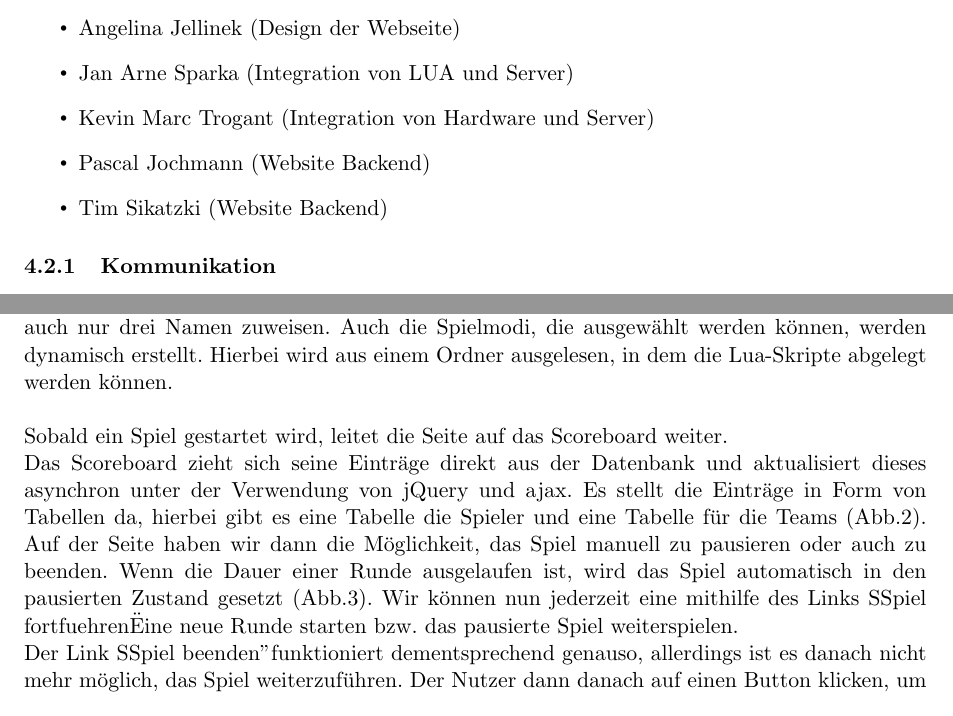
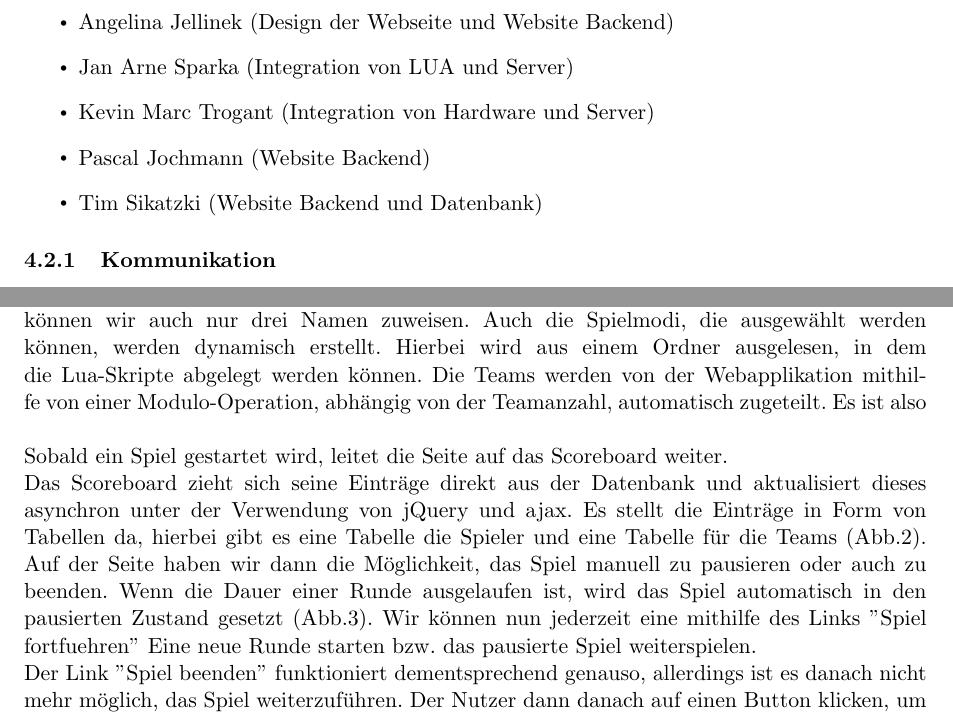
Before and after one commit to Torrintino/semester-project, a LaTeX document (bericht/tex/bericht.tex, which reads bericht/tex/040-komponenten/020-services/services.tex): two parts of pages 14 and 17 of 24 before the commit and two parts of pages 15 and 17 of 25 after it, joined at a grey line, cut so that both start at the same text. Compiled offline with pdfLaTeX.

Commit message:
Added Teambuilding

```diff
--- a/bericht/tex/040-komponenten/020-services/services.tex
+++ b/bericht/tex/040-komponenten/020-services/services.tex
@@ -4,7 +4,7 @@
 Mitglieder und Aufgaben:
 \begin{itemize}
   \item
-    Angelina Jellinek (Design der Webseite)
+    Angelina Jellinek (Design der Webseite und Website Backend)
   \item
     Jan Arne Sparka (Integration von LUA und Server)
   \item
@@ -12,7 +12,7 @@ Mitglieder und Aufgaben:
   \item
     Pascal Jochmann (Website Backend)
   \item
-    Tim Sikatzki (Website Backend)
+    Tim Sikatzki (Website Backend und Datenbank)
 \end{itemize}
 
 \subsubsection{Kommunikation}
@@ -70,7 +70,7 @@ Unsere Website bildet das Herzstück in der Interaktion zwischen dem Nutzer und
 Zur Entwicklung der Website haben wir "Flask" benutzt, ein Webframework auf Python-Basis. Wir haben uns für dieses Framework entschieden, da es zunächst sehr leicht zu benutzen ist und uns gleichzeitig alles geboten hat, um die erwarteten Funktionalitäten der Website implementieren zu können, wie zum Beispiel ein MySQL-Package, welches wir zur Interaktion zwischen Webapplikation und Datenbank benutzt haben.
 Um die oben genannten Funktionen gewährleisten zu können, besteht unsere Webapplikation aus mehreren HTML-Seiten.\\\\
 Die erste Seite (Abb.1) ist der Kern der Website. Sie wird benutzt, um das eigentliche Spiel zu erstellen. Nicht nur nimmt sie die eingegebenen Daten der Spieler auf, sondern überträgt die Einstellungen direkt auf die Datenbank und erstellt dort direkt Einträge, die für das Scoreboard relevant sind. In der Sektion Datenbank werden die Einträge und Tabellen genauer erläutert. Die möglichen Einträge der Spielernamen sind hierbei abhängig von der Anzahl der verbundenen Clients. Sind nur drei Clients zum Server verbunden, so können wir auch nur drei Namen zuweisen.
-Auch die Spielmodi, die ausgewählt werden können, werden dynamisch erstellt. Hierbei wird aus einem Ordner ausgelesen, in dem die Lua-Skripte abgelegt werden können.\\\\
+Auch die Spielmodi, die ausgewählt werden können, werden dynamisch erstellt. Hierbei wird aus einem Ordner ausgelesen, in dem die Lua-Skripte abgelegt werden können. Die Teams werden von der Webapplikation mithilfe von einer Modulo-Operation, abhängig von der Teamanzahl, automatisch zugeteilt. Es ist also \\\\
 Sobald ein Spiel gestartet wird, leitet die Seite auf das Scoreboard weiter.\\ Das Scoreboard zieht sich seine Einträge direkt aus der Datenbank und aktualisiert dieses asynchron unter der Verwendung von jQuery und ajax. Es stellt die Einträge in Form von Tabellen da, hierbei gibt es eine Tabelle die Spieler und eine Tabelle für die Teams (Abb.2). Auf der Seite haben wir dann die Möglichkeit, das Spiel manuell zu pausieren oder auch zu beenden. Wenn die Dauer einer Runde ausgelaufen ist, wird das Spiel automatisch in den pausierten Zustand gesetzt (Abb.3). Wir können nun jederzeit eine mithilfe des Links "Spiel fortfuehren" Eine neue Runde starten bzw. das pausierte Spiel weiterspielen.\\
 Der Link "Spiel beenden" funktioniert dementsprechend genauso, allerdings ist es danach nicht mehr möglich, das Spiel weiterzuführen. Der Nutzer dann danach auf einen Button klicken, um zurück zur Startseite zu gelangen und ein neues Spiel zu starten (Abb.4).\\\\
 Insgesamt ist die Webapplikation seitens Funktionalität vollständig. Es könnten noch Verbesserungen hinsichtlich der Anzeige der verschiedenen Dateifragmente und der Effizienz der Anzeige des Scoreboards gemacht werden.
--- a/bericht/tex/bericht.tex
+++ b/bericht/tex/bericht.tex
@@ -11,6 +11,8 @@
 \usepackage[labelfont=bf]{subcaption}
 \usepackage[nameinlink]{cleveref}
 \usepackage{datetime}
+\usepackage{underscore}
+\usepackage{csquotes}
 
 \hypersetup{
     bookmarksnumbered,
```
Also changed, not shown: bericht/tex/040-komponenten/010-hardware/betriebssysteminstallation.tex (+2 -1 lines), bericht/tex/bericht.pdf, bericht/tex/040-komponenten/020-services/services.tex (10 more changed lines).
